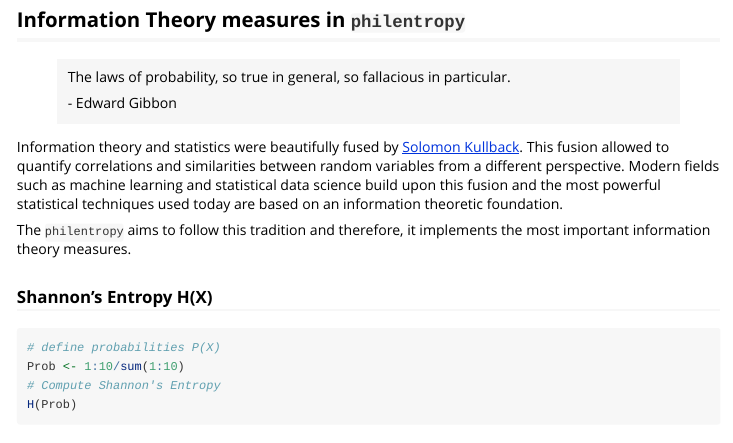
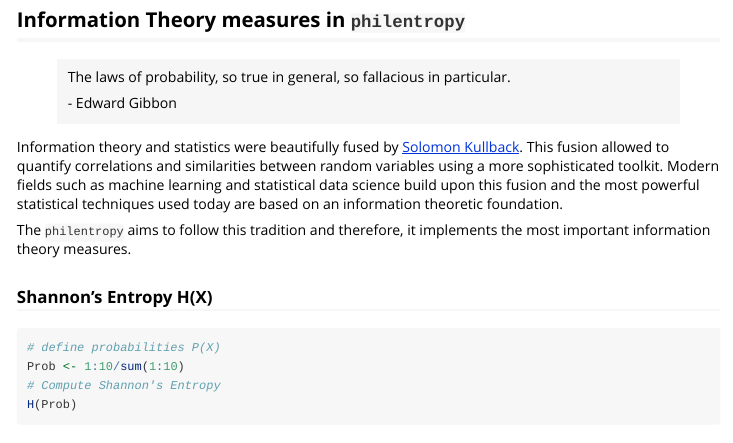
Before and after one commit to drostlab/philentropy, an R Markdown document (vignettes/Information_Theory.Rmd): the page in a window 1100 px wide, from 80 px down. Rendered offline with R 4.5, knitr and Pandoc, with nearby package versions.

Commit message:
update Information Theory Vignette

```diff
--- a/vignettes/Information_Theory.Rmd
+++ b/vignettes/Information_Theory.Rmd
@@ -14,7 +14,7 @@ vignette: >
 > \- Edward Gibbon
 
 Information theory and statistics were beautifully fused by [Solomon Kullback](https://books.google.de/books?hl=de&lr=&id=luHcCgAAQBAJ&oi=fnd&pg=PR13&dq=S+kullback+%2B+Information+Theory&ots=G0OBmsYYSW&sig=R9aJhY73UQslIePFyZ3s-0sgiPU#v=onepage&q=S%20kullback%20%2B%20Information%20Theory&f=false). This fusion allowed to quantify correlations and similarities between random variables
-from a different perspective. Modern fields such as machine learning and statistical data science build upon this fusion and the most powerful statistical techniques used today are based on an information theoretic foundation.
+using a more sophisticated toolkit. Modern fields such as machine learning and statistical data science build upon this fusion and the most powerful statistical techniques used today are based on an information theoretic foundation.
 
 The `philentropy` aims to follow this tradition and therefore, it implements
 the most important information theory measures.
```
